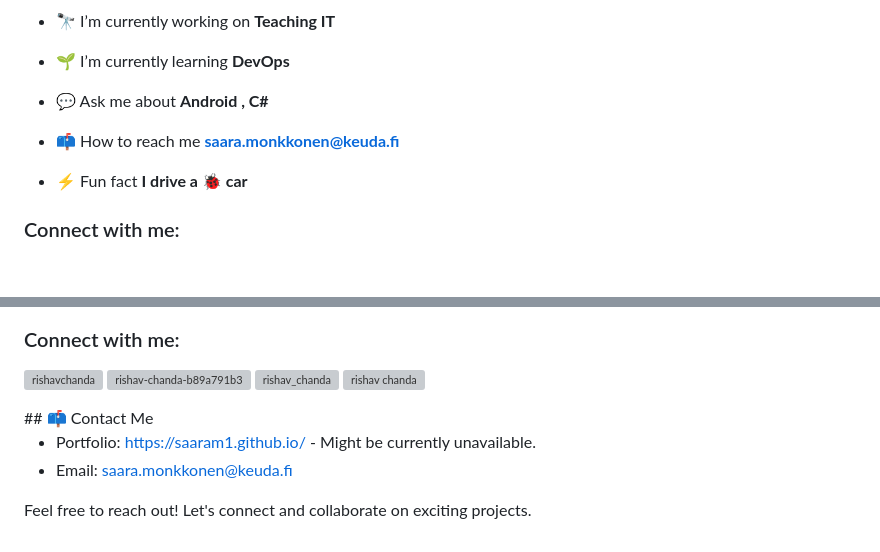
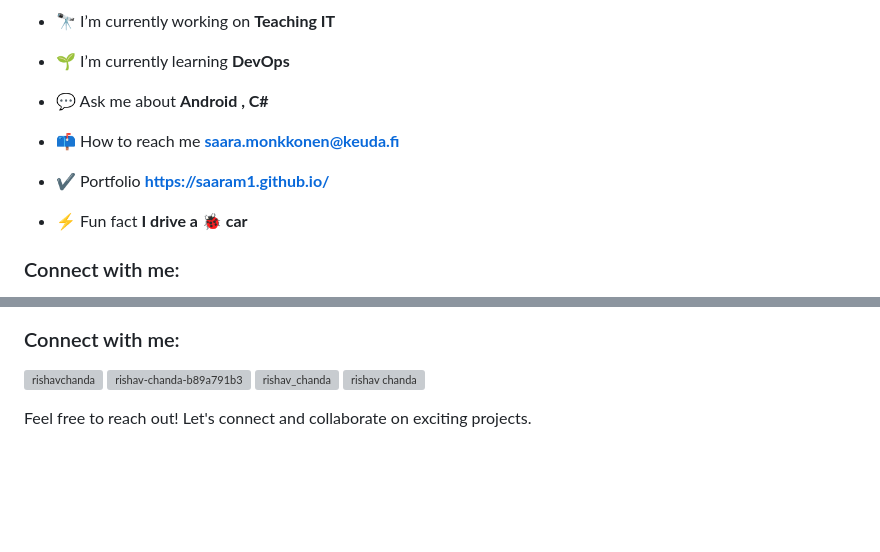
Before and after one commit to SaaraM1/SaaraM1, a Markdown page: README.md, 2 parts joined by grey strips. Rendered like a GitHub page; blank space fills up the shorter version; grey boxes are pictures that could not be loaded.

```diff
--- a/README.md
+++ b/README.md
@@ -11,6 +11,8 @@
 
 - 📫 How to reach me **saara.monkkonen@keuda.fi**
 
+- ✔️ Portfolio **https://saaram1.github.io/**
+
 - ⚡ Fun fact **I drive a 🐞 car**
 
 <h3 align="left">Connect with me:</h3>
@@ -37,11 +41,7 @@
 <a href="https://instagram.com/" target="blank"><img align="center" src="https://raw.githubusercontent.com/rahuldkjain/github-profile-readme-generator/master/src/images/icons/Social/instagram.svg" alt="rishav_chanda" height="30" width="40" /></a>
 <a href="https://www.youtube.com/c/" target="blank"><img align="center" src="https://raw.githubusercontent.com/rahuldkjain/github-profile-readme-generator/master/src/images/icons/Social/youtube.svg" alt="rishav chanda" height="30" width="40" /></a>
 </p>
-## 📫 Contact Me
 
-<!--- LinkedIn: [Your LinkedIn Profile](Your LinkedIn Profile Link) -->
-- Portfolio: [https://saaram1.github.io/](https://saaram1.github.io/)  - Might be currently unavailable.
-- Email: saara.monkkonen@keuda.fi
 
 Feel free to reach out! Let's connect and collaborate on exciting projects.
 
```
Also changed, not shown: other parts of README.md (+2 -0 lines).
